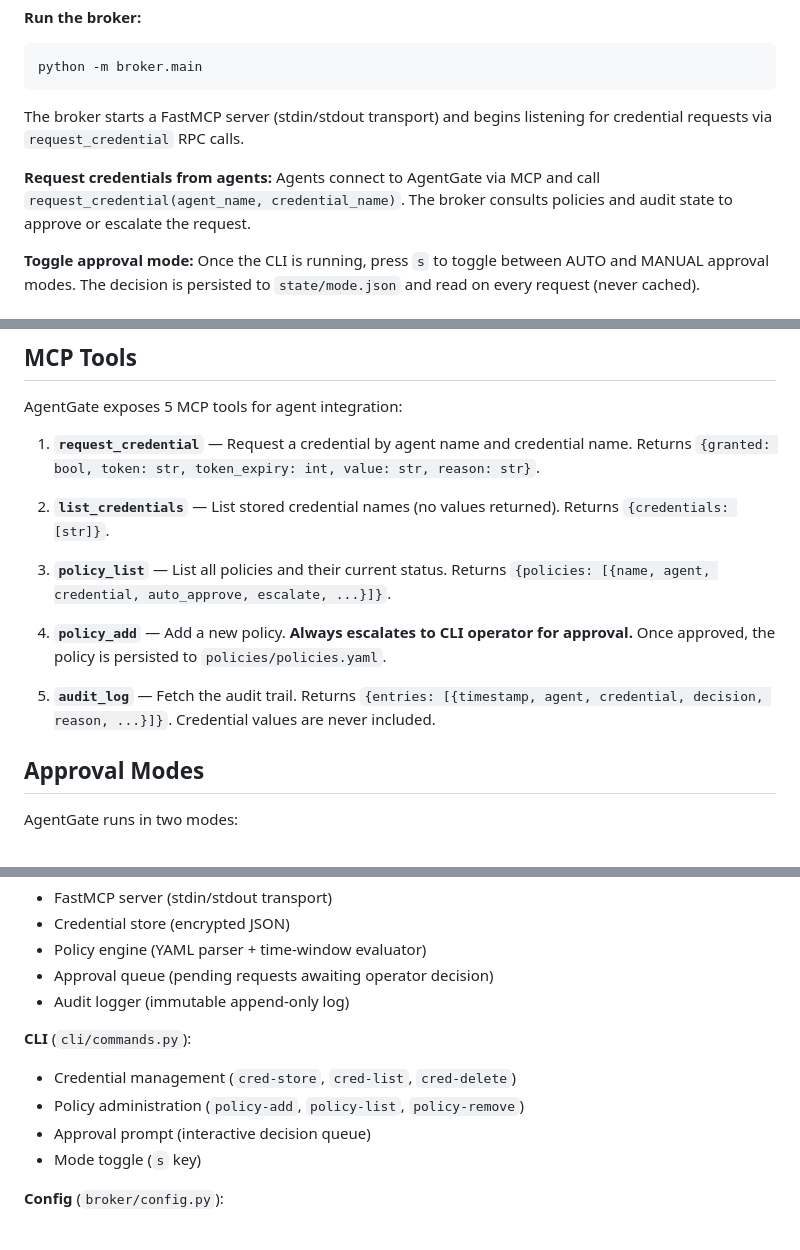
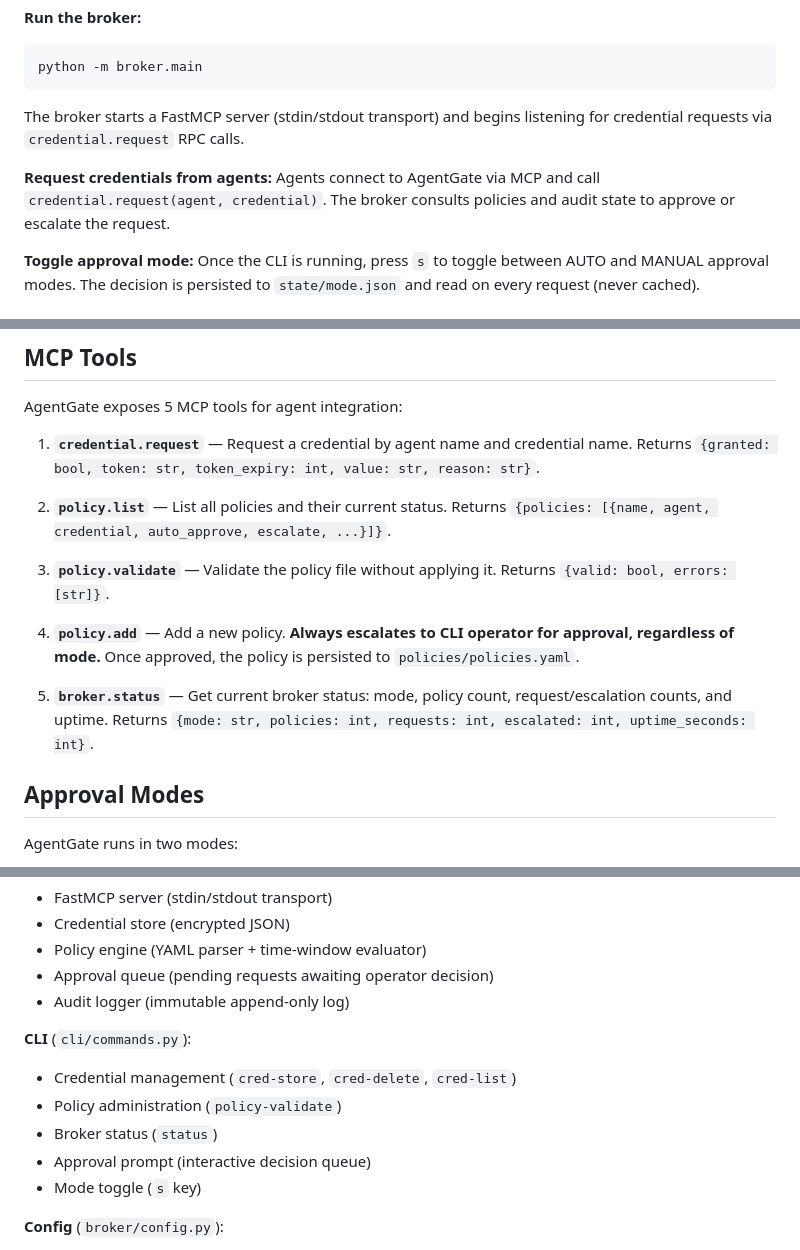
Before and after one commit to shawngeorgie06/agentgate, a Markdown page: README.md, 3 parts joined by grey strips. Drawn GitHub-style.

Commit message:
fix: correct MCP tools and CLI commands in README
Replace nonexistent tools (request_credential, list_credentials, policy_list,
audit_log) and CLI commands (policy-add, policy-list, policy-remove) with
actual implementations:

MCP tools (5 dotted names):
- credential.request (was: request_credential)
- policy.list (was: policy_list)
- policy.validate (added; was missing)
- policy.add (was: policy_add)
- broker.status (added; was missing)

CLI commands (5 subcommands):
- cred-store, cred-delete, cred-list (unchanged)
- policy-validate (was: policy-add, policy-list, policy-remove)
- status (added; was missing)

Also remove 'Docker Compose integration' from test coverage claims (not in suite).

Co-Authored-By: Claude Opus 4.8 <noreply@anthropic.com>

````diff
--- a/README.md
+++ b/README.md
@@ -40,10 +40,10 @@ python -m cli.commands cred-store anthropic-api-key <your-api-key>
 python -m broker.main
 ```
 
-The broker starts a FastMCP server (stdin/stdout transport) and begins listening for credential requests via `request_credential` RPC calls.
+The broker starts a FastMCP server (stdin/stdout transport) and begins listening for credential requests via `credential.request` RPC calls.
 
 **Request credentials from agents:**
-Agents connect to AgentGate via MCP and call `request_credential(agent_name, credential_name)`. The broker consults policies and audit state to approve or escalate the request.
+Agents connect to AgentGate via MCP and call `credential.request(agent, credential)`. The broker consults policies and audit state to approve or escalate the request.
 
 **Toggle approval mode:**
 Once the CLI is running, press `s` to toggle between AUTO and MANUAL approval modes. The decision is persisted to `state/mode.json` and read on every request (never cached).
@@ -99,15 +99,15 @@ The first matching policy wins. Policies are evaluated in order.
 
 AgentGate exposes 5 MCP tools for agent integration:
 
-1. **`request_credential`** — Request a credential by agent name and credential name. Returns `{granted: bool, token: str, token_expiry: int, value: str, reason: str}`.
+1. **`credential.request`** — Request a credential by agent name and credential name. Returns `{granted: bool, token: str, token_expiry: int, value: str, reason: str}`.
 
-2. **`list_credentials`** — List stored credential names (no values returned). Returns `{credentials: [str]}`.
+2. **`policy.list`** — List all policies and their current status. Returns `{policies: [{name, agent, credential, auto_approve, escalate, ...}]}`.
 
-3. **`policy_list`** — List all policies and their current status. Returns `{policies: [{name, agent, credential, auto_approve, escalate, ...}]}`.
+3. **`policy.validate`** — Validate the policy file without applying it. Returns `{valid: bool, errors: [str]}`.
 
-4. **`policy_add`** — Add a new policy. **Always escalates to CLI operator for approval.** Once approved, the policy is persisted to `policies/policies.yaml`.
+4. **`policy.add`** — Add a new policy. **Always escalates to CLI operator for approval, regardless of mode.** Once approved, the policy is persisted to `policies/policies.yaml`.
 
-5. **`audit_log`** — Fetch the audit trail. Returns `{entries: [{timestamp, agent, credential, decision, reason, ...}]}`. Credential values are never included.
+5. **`broker.status`** — Get current broker status: mode, policy count, request/escalation counts, and uptime. Returns `{mode: str, policies: int, requests: int, escalated: int, uptime_seconds: int}`.
 
 ## Approval Modes
 
@@ -168,8 +168,9 @@ Granted credentials include a `token_expiry` timestamp (configurable via `TOKEN_
 - Audit logger (immutable append-only log)
 
 **CLI** (`cli/commands.py`):
-- Credential management (`cred-store`, `cred-list`, `cred-delete`)
-- Policy administration (`policy-add`, `policy-list`, `policy-remove`)
+- Credential management (`cred-store`, `cred-delete`, `cred-list`)
+- Policy administration (`policy-validate`)
+- Broker status (`status`)
 - Approval prompt (interactive decision queue)
 - Mode toggle (`s` key)
 
````
Also changed, not shown: other parts of README.md (+0 -1 lines).
